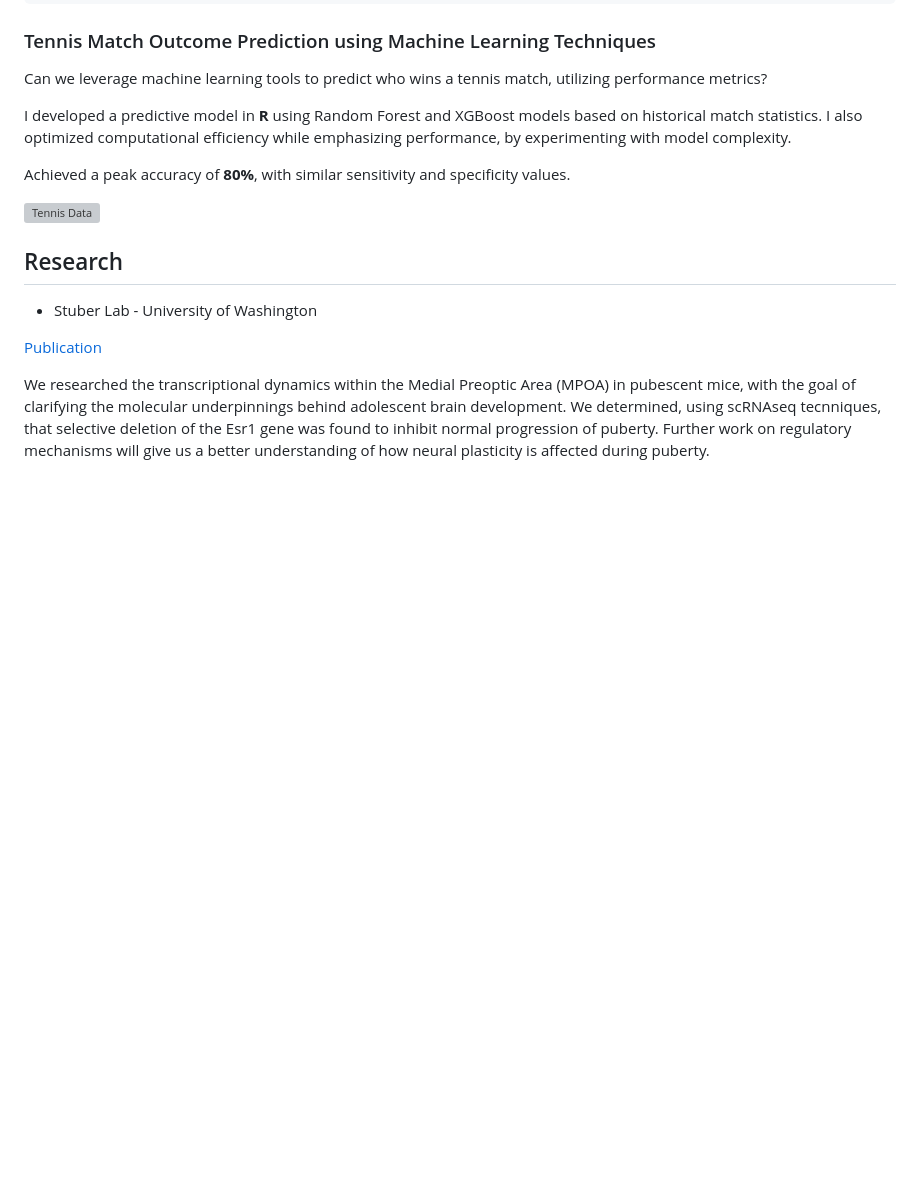
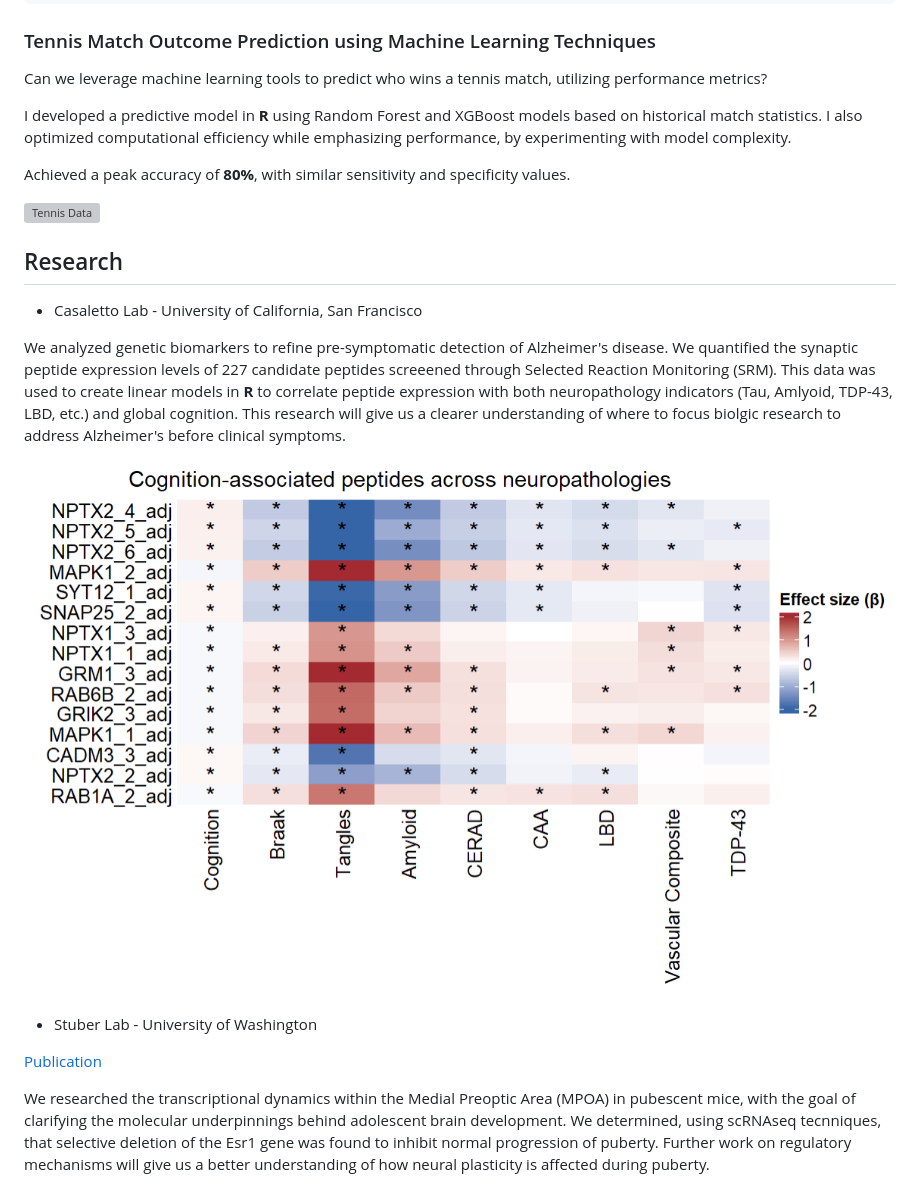
Before and after one commit to rishim3000/my-portfolio, a Markdown page: README.md, the part around the change. Rendered like a GitHub page; blank space fills up the shorter version; grey boxes are pictures that could not be loaded.

```diff
--- a/README.md
+++ b/README.md
@@ -70,6 +70,12 @@ Achieved a peak accuracy of **80%**, with similar sensitivity and specificity va
 
 ## Research
 
+- Casaletto Lab - University of California, San Francisco
+
+We analyzed genetic biomarkers to refine pre-symptomatic detection of Alzheimer's disease. We quantified the synaptic peptide expression levels of 227 candidate peptides screeened through Selected Reaction Monitoring (SRM). This data was used to create linear models in **R** to correlate peptide expression with both neuropathology indicators (Tau, Amlyoid, TDP-43, LBD, etc.) and global cognition. This research will give us a clearer understanding of where to focus biolgic research to address Alzheimer's before clinical symptoms.
+
+![heatmap](/Images/beta_heatmap_updated.png)
+
 - Stuber Lab - University of Washington
 
 [Publication](https://www.biorxiv.org/content/10.1101/2021.09.02.458782v1)
```
